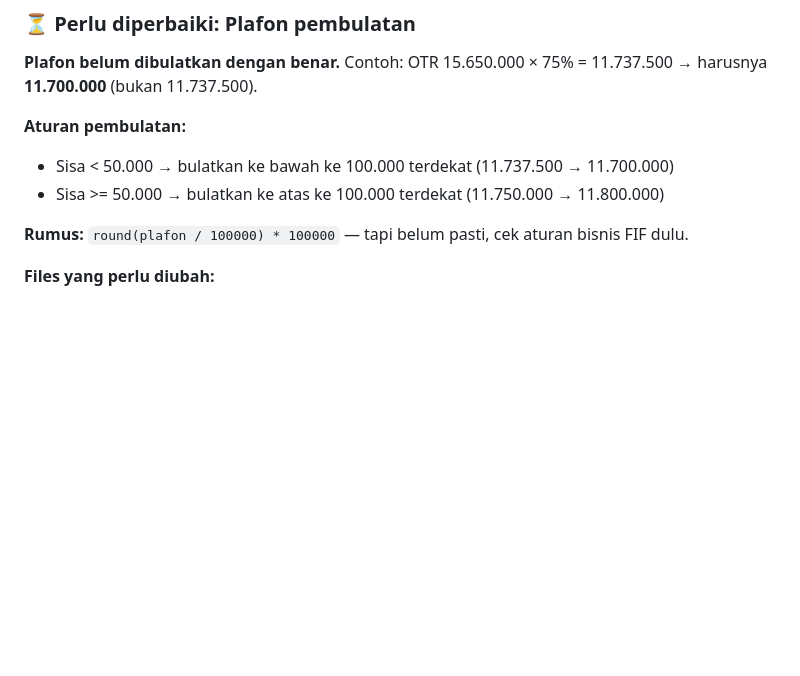
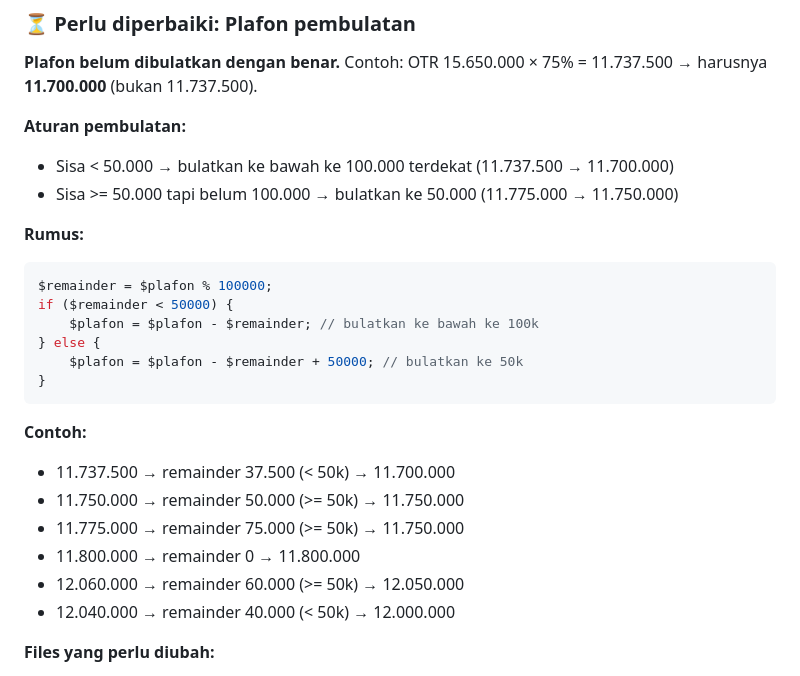
Before and after one commit to addinyas/fif-broadcast, a Markdown page: AGENTS.md, the part around the change. GitHub-like rendering; blank space fills up the shorter version.

Commit message:
chore: AGENTS.md — fix plafon rounding rules

````diff
--- a/AGENTS.md
+++ b/AGENTS.md
@@ -1348,9 +1348,25 @@ Ketik: `lanjut yang tadi`
 
 **Aturan pembulatan:**
 - Sisa < 50.000 → bulatkan ke bawah ke 100.000 terdekat (11.737.500 → 11.700.000)
-- Sisa >= 50.000 → bulatkan ke atas ke 100.000 terdekat (11.750.000 → 11.800.000)
+- Sisa >= 50.000 tapi belum 100.000 → bulatkan ke 50.000 (11.775.000 → 11.750.000)
 
-**Rumus:** `round(plafon / 100000) * 100000` — tapi belum pasti, cek aturan bisnis FIF dulu.
+**Rumus:**
+```php
+$remainder = $plafon % 100000;
+if ($remainder < 50000) {
+    $plafon = $plafon - $remainder; // bulatkan ke bawah ke 100k
+} else {
+    $plafon = $plafon - $remainder + 50000; // bulatkan ke 50k
+}
+```
+
+**Contoh:**
+- 11.737.500 → remainder 37.500 (< 50k) → 11.700.000
+- 11.750.000 → remainder 50.000 (>= 50k) → 11.750.000
+- 11.775.000 → remainder 75.000 (>= 50k) → 11.750.000
+- 11.800.000 → remainder 0 → 11.800.000
+- 12.060.000 → remainder 60.000 (>= 50k) → 12.050.000
+- 12.040.000 → remainder 40.000 (< 50k) → 12.000.000
 
 **Files yang perlu diubah:**
 - `frontend/src/finance/financeEngine.ts` — `calcPlafon()` tambah pembulatan
````
